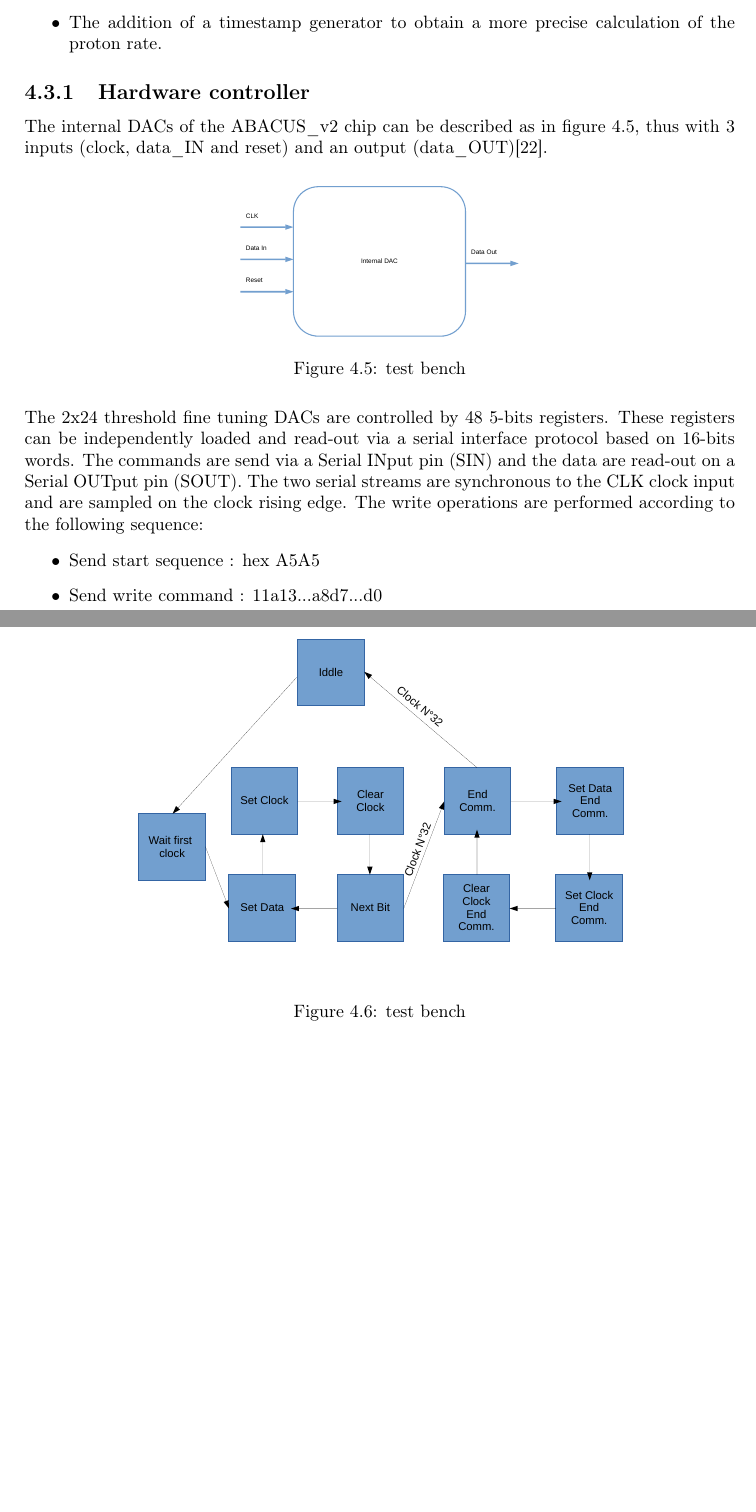
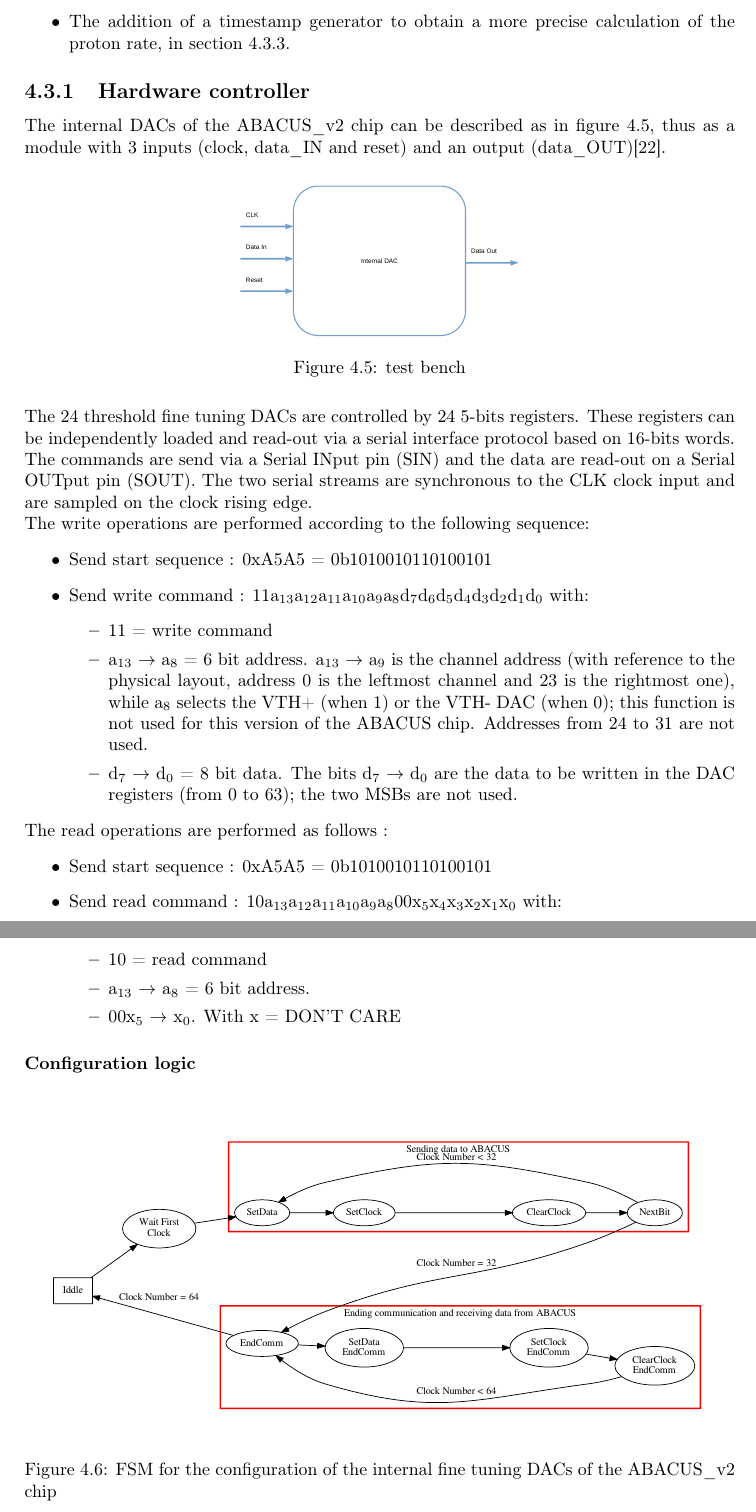
Before and after one commit to stefan-zugravel/Tesi_StefanCristiZugravel, a LaTeX thesis (Tesi_Stefan.tex, which reads Chapters/ch4.tex): two parts of pages 40 and 41 of 46 before the commit and two parts of pages 41 and 42 of 47 after it, joined at a grey line, cut so that both start at the same text, the shorter picture padded with empty space. Compiled offline with pdfLaTeX.

Commit message:
05/09/2021 13:21

```diff
--- a/Chapters/ch4.tex
+++ b/Chapters/ch4.tex
@@ -109,31 +109,50 @@ In section \ref{hardware} will be described a simple level translator built for
 \section{Firmware update}
 My work on the KC705 Firmware can be divided into three parts:
 \begin{itemize}
-	\item The implementation of the logic for the configuration of the ABACUS internal DACs.
-	\item The addition of a latch logic in order to save into a register the current state of every counter in the firmware.
-	\item The addition of a timestamp generator to obtain a more precise calculation of the proton rate.
+	\item The implementation of the logic for the configuration of the ABACUS internal DACs, in section \ref{InternalDac}.
+	\item The addition of a latch logic in order to save into a register the current state of every counter in the firmware, in section \ref{Latch}.
+	\item The addition of a timestamp generator to obtain a more precise calculation of the proton rate, in section \ref{Timestamp}.
 \end{itemize}
 
 \subsection{Hardware controller}\label{InternalDac}
-\noindent The internal DACs of the ABACUS\_v2 chip can be described as in figure \ref{fig:internaldac}, thus with 3 inputs (clock, data\_IN and reset) and an output (data\_OUT)\cite{dac}.
+\noindent The internal DACs of the ABACUS\_v2 chip can be described as in figure \ref{fig:internaldac}, thus as a module with 3 inputs (clock, data\_IN and reset) and an output (data\_OUT)\cite{dac}.
 \begin{figure}[H]
 	\centering
 	\includegraphics[width=0.4\linewidth]{IMG/ch4/INTERNALDAC}
 	\caption{test bench}
 	\label{fig:internaldac}
 \end{figure}
-\noindent The 2x24 threshold fine tuning DACs are controlled by 48 5-bits registers. These registers can be independently
+\noindent The 24 threshold fine tuning DACs are controlled by 24 5-bits registers. These registers can be independently
 loaded and read-out via a serial interface protocol based on 16-bits words. The commands are send via a Serial
 INput pin (SIN) and the data are read-out on a Serial OUTput pin (SOUT). The two serial streams are
 synchronous to the CLK clock input and are sampled on the clock rising edge.
+\newline
 The write operations are performed according to the following sequence:
 \begin{itemize}
-	\item Send start sequence : hex A5A5
-	\item Send write command : 11a13...a8d7...d0
+	\item Send start sequence : 0xA5A5 = 0b1010010110100101
+	\item Send write command : 11a$_{13}$a$_{12}$a$_{11}$a$_{10}$a$_{9}$a$_{8}$d$_{7}$d$_{6}$d$_{5}$d$_{4}$d$_{3}$d$_{2}$d$_{1}$d$_{0}$ with:
+	\begin{itemize}
+		\item 11 = write command
+		\item a$_{13}$ $\rightarrow$ a$_{8}$ = 6 bit address. a$_{13}$ $\rightarrow$ a$_{9}$ is the channel address (with reference to the physical layout, address 0 is the leftmost channel and 23 is the rightmost one), while a$_{8}$ selects the VTH+ (when 1) or the VTH- DAC (when 0); this function is not used for this version of the ABACUS chip. Addresses from
+		24 to 31 are not used.
+		\item d$_{7}$ $\rightarrow$ d$_{0}$ = 8 bit data. The bits d$_{7}$ $\rightarrow$ d$_{0}$ are the data to be written in the DAC registers (from 0 to 63); the two MSBs are not used.
+	\end{itemize}
 \end{itemize}
+\noindent The read operations are performed as follows :
+\begin{itemize}
+	\item Send start sequence : 0xA5A5 = 0b1010010110100101
+	\item Send read command : 10a$_{13}$a$_{12}$a$_{11}$a$_{10}$a$_{9}$a$_{8}$00x$_{5}$x$_{4}$x$_{3}$x$_{2}$x$_{1}$x$_{0}$ with:
+	\begin{itemize}
+		\item 10 = read command
+		\item a$_{13}$ $\rightarrow$ a$_{8}$ = 6 bit address.
+		\item 00x$_{5}$ $\rightarrow$ x$_{0}$. With x = DON'T CARE
+	\end{itemize}
+\end{itemize}
+
+\subsubsection{Configuration logic}
+
 
 \begin{figure}[H]
 	\centering
-	\includegraphics[width=0.7\linewidth]{IMG/ch4/FSM}
-	\caption{test bench}
-	\label{fig:fsm}
+	\includegraphics[width=1.0\linewidth]{FSMdiagrams/InternalDACsFSM.pdf}
+	\caption{FSM for the configuration of the internal fine tuning DACs of the ABACUS\_v2 chip}
```
Also changed, not shown: Chapters/ch3.tex (+39 -0 lines), Tesi_Stefan.tex (+9 -2 lines), FSMdiagrams/InternalDACsFSM.pdf (added), FSMdiagrams/dotguide.pdf (added), IMG/ch3/DEBUG1.PNG (added), IMG/ch3/DEBUG2.PNG (added), IMG/ch3/DEBUG3.PNG (added), IMG/ch4/FSM.pdf (deleted), Chapters/ch4.tex (5 more changed lines), 3 other files.
